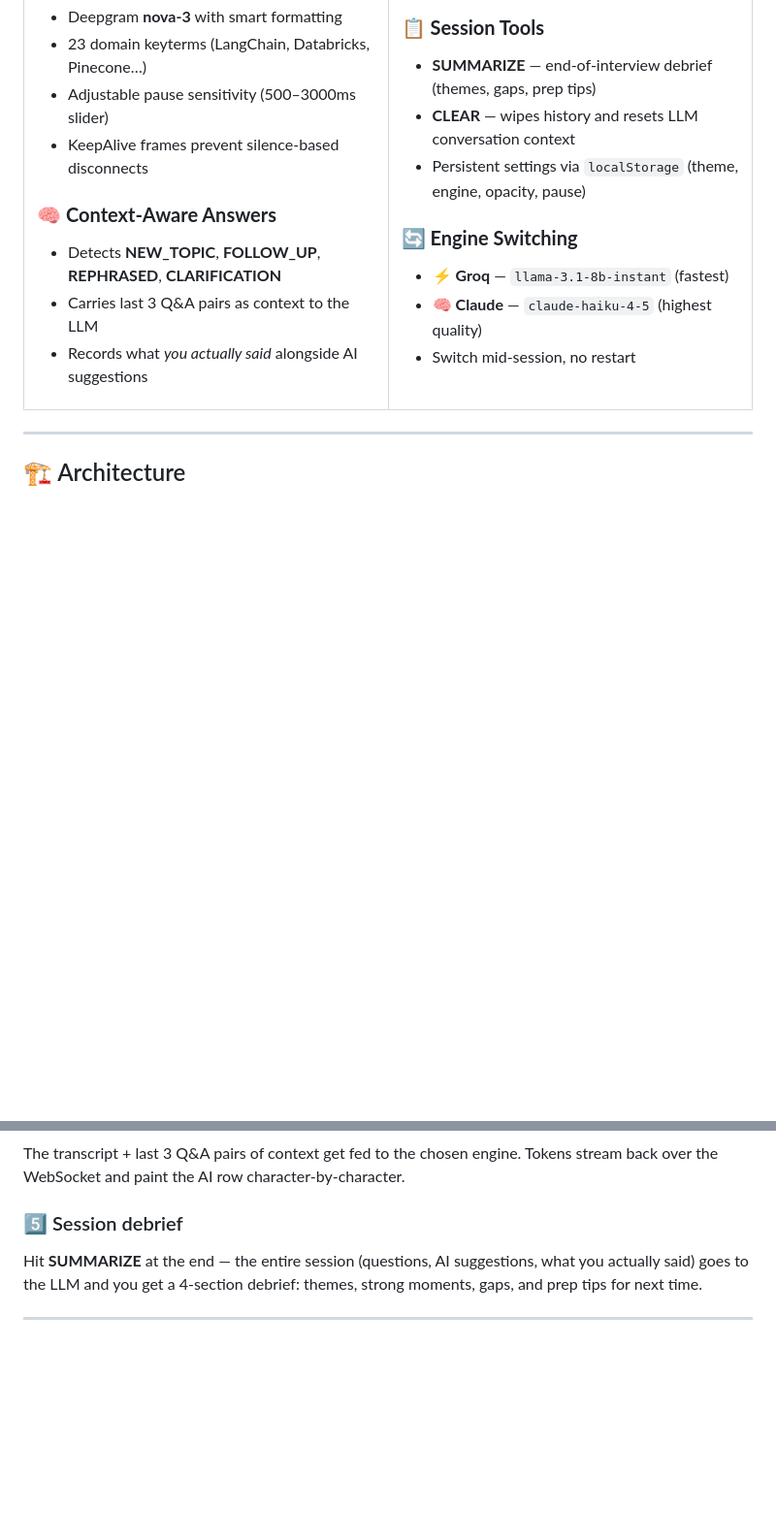
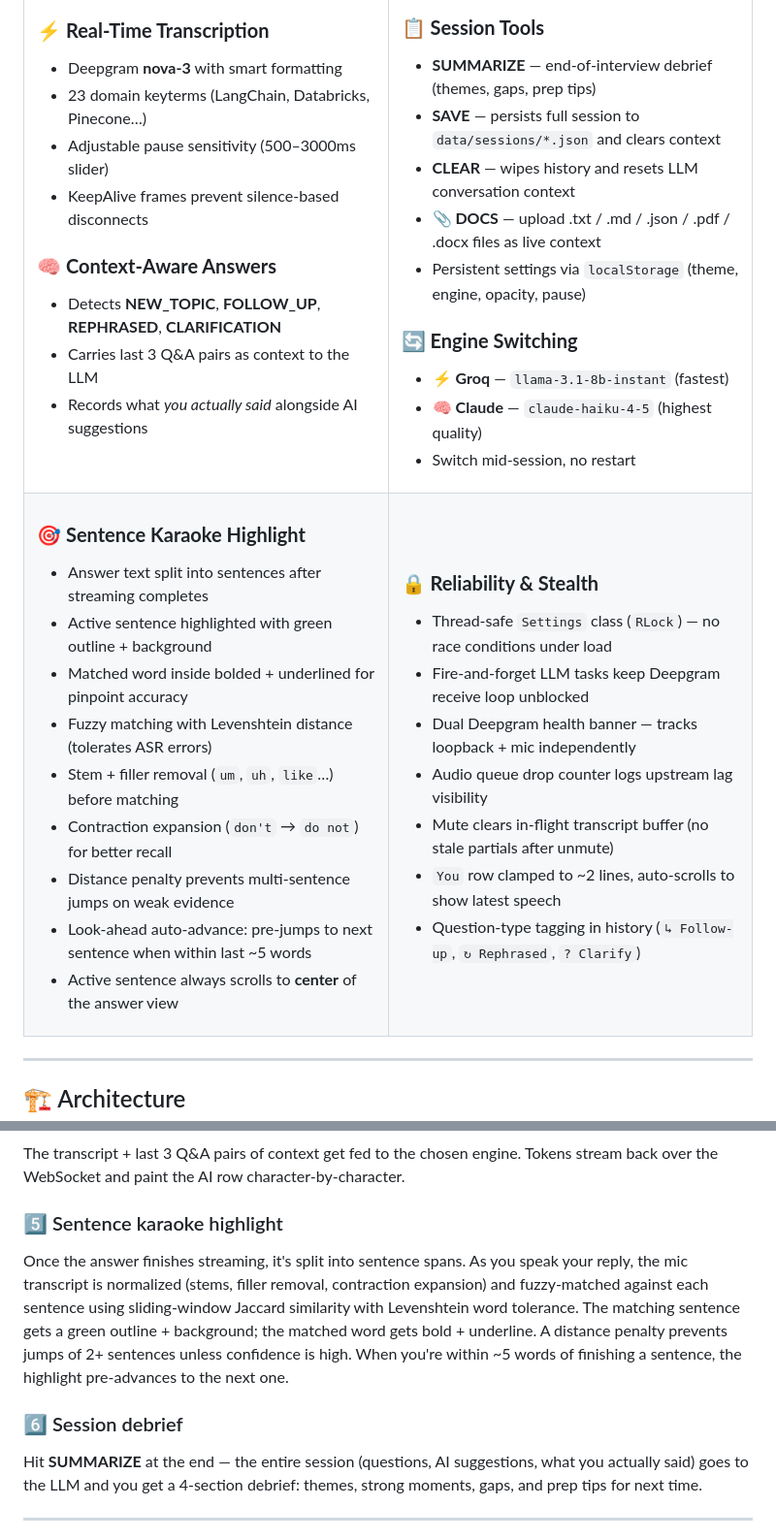
Before and after one commit to pavan19a97/Interview-Helper, a Markdown page: README.md, 2 parts joined by grey strips. Shown at 97% size. GitHub-like rendering; blank space fills up the shorter version.

Commit message:
docs: update README to v1.4.0 — sentence highlight, SAVE, DOCS, reliability
- Added v1.4.0 version badge
- New features table rows: Sentence Karaoke Highlight + Reliability & Stealth
- Session Tools: SAVE and DOCS buttons documented
- UI Controls table: added SAVE and DOCS rows
- How It Works: new step 5 explaining fuzzy highlight engine

Co-Authored-By: Claude Sonnet 4.6 <noreply@anthropic.com>

```diff
--- a/README.md
+++ b/README.md
@@ -86,13 +87,43 @@
 
 ### 📋 **Session Tools**
 - **SUMMARIZE** — end-of-interview debrief (themes, gaps, prep tips)
+- **SAVE** — persists full session to `data/sessions/*.json` and clears context
 - **CLEAR** — wipes history and resets LLM conversation context
+- **📎 DOCS** — upload .txt / .md / .json / .pdf / .docx files as live context
 - Persistent settings via `localStorage` (theme, engine, opacity, pause)
 
 ### 🔄 **Engine Switching**
 - ⚡ **Groq** — `llama-3.1-8b-instant` (fastest)
 - 🧠 **Claude** — `claude-haiku-4-5` (highest quality)
 - Switch mid-session, no restart
+
+</td>
+</tr>
+<tr>
+<td width="50%" valign="top">
+
+### 🎯 **Sentence Karaoke Highlight**
+- Answer text split into sentences after streaming completes
+- Active sentence highlighted with green outline + background
+- Matched word inside bolded + underlined for pinpoint accuracy
+- Fuzzy matching with Levenshtein distance (tolerates ASR errors)
+- Stem + filler removal (`um`, `uh`, `like`…) before matching
+- Contraction expansion (`don't` → `do not`) for better recall
+- Distance penalty prevents multi-sentence jumps on weak evidence
+- Look-ahead auto-advance: pre-jumps to next sentence when within last ~5 words
+- Active sentence always scrolls to **center** of the answer view
+
+</td>
+<td width="50%" valign="top">
+
+### 🔒 **Reliability & Stealth**
+- Thread-safe `Settings` class (`RLock`) — no race conditions under load
+- Fire-and-forget LLM tasks keep Deepgram receive loop unblocked
+- Dual Deepgram health banner — tracks loopback + mic independently
+- Audio queue drop counter logs upstream lag visibility
+- Mute clears in-flight transcript buffer (no stale partials after unmute)
+- `You` row clamped to ~2 lines, auto-scrolls to show latest speech
+- Question-type tagging in history (`↳ Follow-up`, `↻ Rephrased`, `? Clarify`)
 
 </td>
 </tr>
@@ -274,7 +307,10 @@ When the interviewer's utterance ends, `ConversationContext._analyze_question_ty
 ### 4️⃣ LLM streaming
 The transcript + last 3 Q&A pairs of context get fed to the chosen engine. Tokens stream back over the WebSocket and paint the AI row character-by-character.
 
-### 5️⃣ Session debrief
+### 5️⃣ Sentence karaoke highlight
+Once the answer finishes streaming, it's split into sentence spans. As you speak your reply, the mic transcript is normalized (stems, filler removal, contraction expansion) and fuzzy-matched against each sentence using sliding-window Jaccard similarity with Levenshtein word tolerance. The matching sentence gets a green outline + background; the matched word gets bold + underline. A distance penalty prevents jumps of 2+ sentences unless confidence is high. When you're within ~5 words of finishing a sentence, the highlight pre-advances to the next one.
+
+### 6️⃣ Session debrief
 Hit **SUMMARIZE** at the end — the entire session (questions, AI suggestions, what you actually said) goes to the LLM and you get a 4-section debrief: themes, strong moments, gaps, and prep tips for next time.
 
 ---
```
Also changed, not shown: other parts of README.md (+3 -0 lines).
